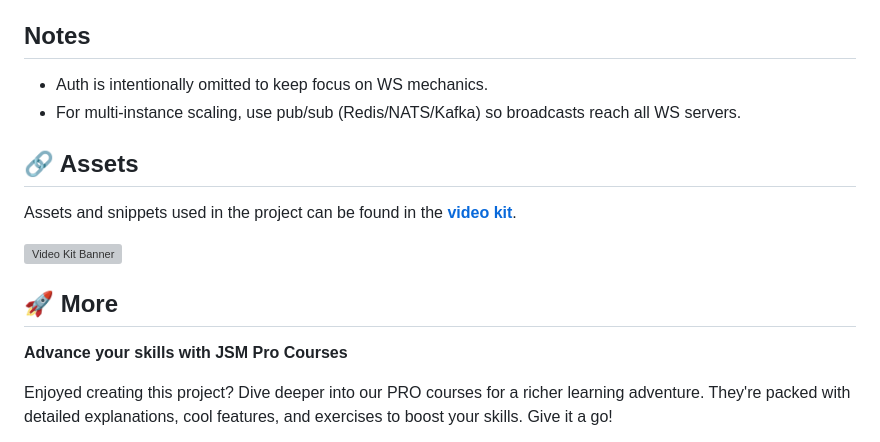
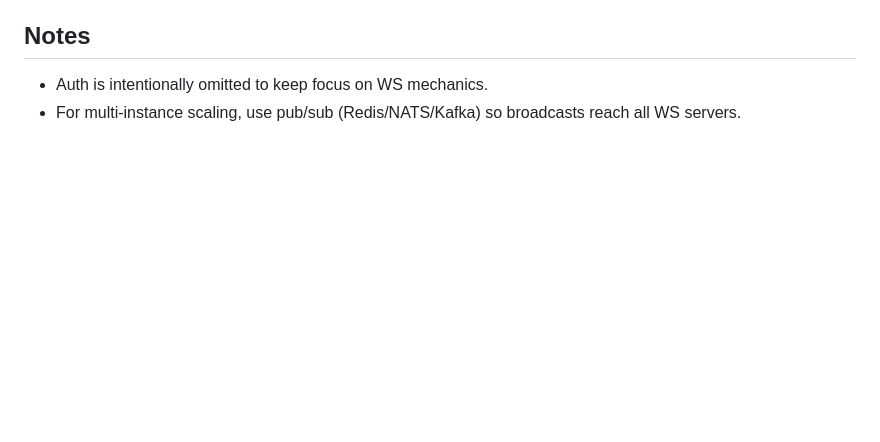
Before and after one commit to jebickson/Sportz-WebSocket, a Markdown page: README.MD, the part around one of its changes. Drawn GitHub-style; blank space fills up the shorter version; grey boxes are pictures that could not be loaded.

```diff
--- a/README.MD
+++ b/README.MD
@@ -276,19 +276,3 @@ Optional auto-subscribe on connect:
 - Auth is intentionally omitted to keep focus on WS mechanics.
 - For multi-instance scaling, use pub/sub (Redis/NATS/Kafka) so broadcasts
   reach all WS servers.
-
-## <a name="links">🔗 Assets</a>
-
-Assets and snippets used in the project can be found in the **[video kit](https://jsmastery.com/video-kit/7970240e-e26d-42e0-ba87-a50eb4f0748d)**.
-
-<a href="https://jsmastery.com/video-kit/7970240e-e26d-42e0-ba87-a50eb4f0748d" target="_blank">
-  <img src="public/readme/readme-videokit.webp" alt="Video Kit Banner">
-</a>
-
-## <a name="more">🚀 More</a>
-
-**Advance your skills with JSM Pro Courses**
-
-Enjoyed creating this project? Dive deeper into our PRO courses for a richer learning adventure. They're packed with
-detailed explanations, cool features, and exercises to boost your skills. Give it a go!
-
```
Also changed, not shown: other parts of README.MD (+0 -3 lines).
